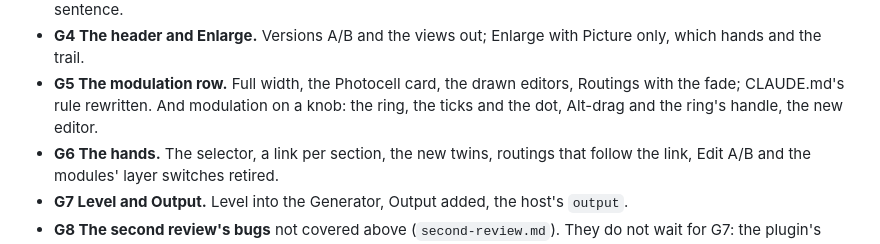
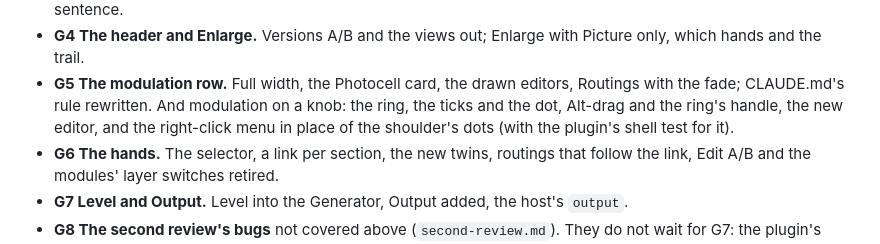
Before and after one commit to 22nmcdon/Real-Time-Sound-Visualizer, a Markdown page: web/docs/the-face-second-pass.md, the part around one of its changes. Rendered like a GitHub page.

```diff
--- a/web/docs/the-face-second-pass.md
+++ b/web/docs/the-face-second-pass.md
@@ -336,7 +361,8 @@ Each leaves the suite green and is pushed alone.
   only, which hands and the trail.
 - **G5 The modulation row.** Full width, the Photocell card, the drawn editors, Routings
   with the fade; CLAUDE.md's rule rewritten. And modulation on a knob: the ring, the
-  ticks and the dot, Alt-drag and the ring's handle, the new editor.
+  ticks and the dot, Alt-drag and the ring's handle, the new editor, and the right-click
+  menu in place of the shoulder's dots (with the plugin's shell test for it).
 - **G6 The hands.** The selector, a link per section, the new twins, routings that follow
   the link, Edit A/B and the modules' layer switches retired.
 - **G7 Level and Output.** Level into the Generator, Output added, the host's `output`.
```
Also changed, not shown: other parts of web/docs/the-face-second-pass.md (+32 -7 lines), web/docs/the-face-second-pass/11-right-click-menu.png (added).
